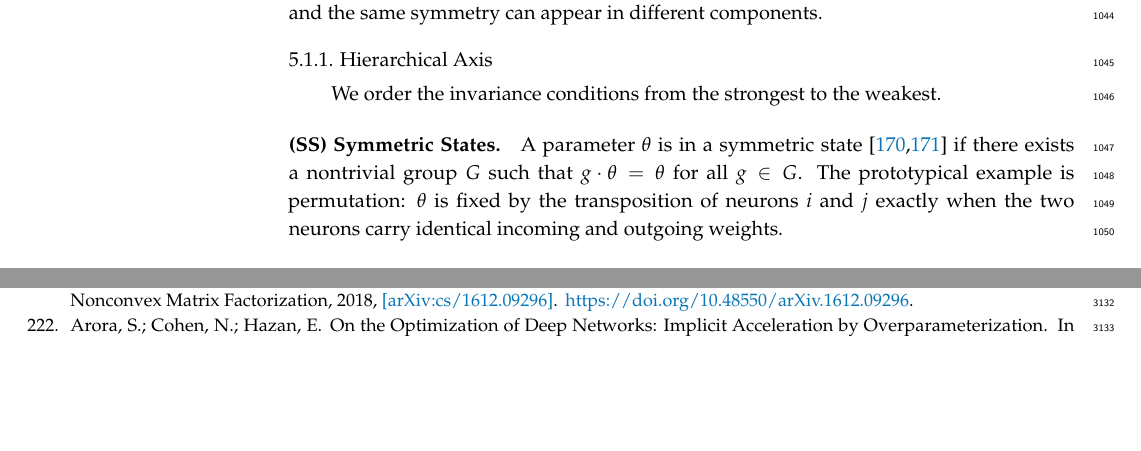
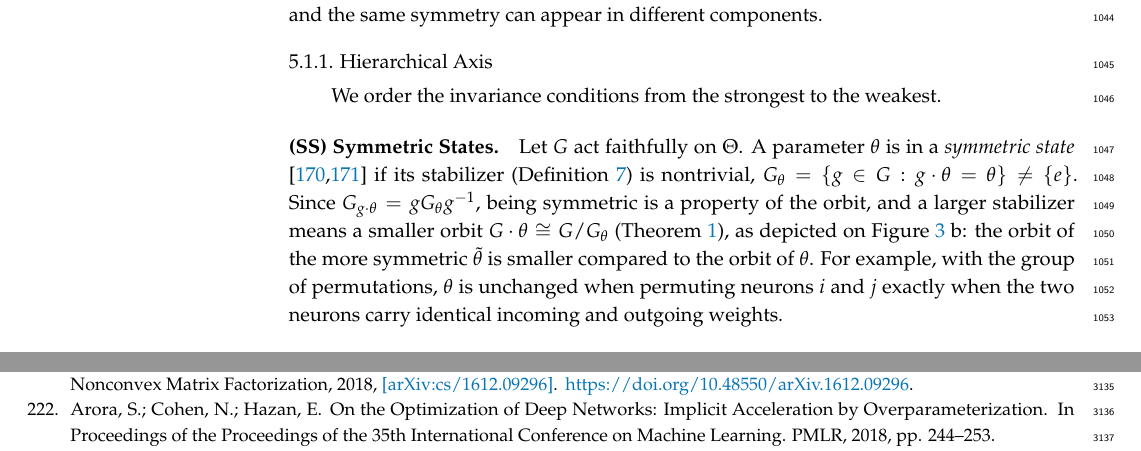
Before and after one commit to PierrickLeroy/Symmetries-in-Deep-Learning-a-Survey, a LaTeX paper (main.tex): two parts of pages 31 and 78 of 82 before the commit and two parts of pages 31 and 79 of 83 after it, joined at a grey line, cut so that both start at the same text, the shorter picture padded with empty space. Compiled offline with pdfLaTeX.

Commit message:
small edits

```diff
--- a/main.tex
+++ b/main.tex
@@ -1346,8 +1346,10 @@ One deep-learning component can carry multiple symmetries, and the same symmetry
 We order the invariance conditions from the strongest to the weakest.
 
 \paragraph{(SS) Symmetric States}
-A parameter $\theta$ is in a symmetric state \citep{simsek2021,ziyin2025} if there exists a nontrivial group $G$ such that $g\cdot\theta=\theta$ for all $g\in G$.
-The prototypical example is permutation: $\theta$ is fixed by the transposition of neurons $i$ and $j$ exactly when the two neurons carry identical incoming and outgoing weights.
+Let $G$ act faithfully on $\Theta$.
+A parameter $\theta$ is in a \emph{symmetric state} \citep{simsek2021,ziyin2025} if its stabilizer (\Cref{def:orbit-stabilizer}) is nontrivial, $G_\theta=\{g\in G : g\cdot\theta=\theta\}\neq\{e\}$.
+Since $G_{g\cdot\theta}=gG_\theta g^{-1}$, being symmetric is a property of the orbit, and a larger stabilizer means a smaller orbit $G\cdot\theta\cong G/G_\theta$ (\Cref{thm:orbit-stabilizer}), as depicted on \Cref{fig:param-space-symmetries} b: the orbit of the more symmetric $\tilde \theta$ is smaller compared to the orbit of $\theta$.
+For example, with the group of permutations, $\theta$ is unchanged when permuting neurons $i$ and $j$ exactly when the two neurons carry identical incoming and outgoing weights.
 
 \paragraph{(PS) Parameter-Space Symmetries}
 % a symmetric state for conjugation appears in [ravanbakhsh2017p3icml] see thread at LLM_saved-outputs/responses-saved/weight-tying_sym-state.md
```
